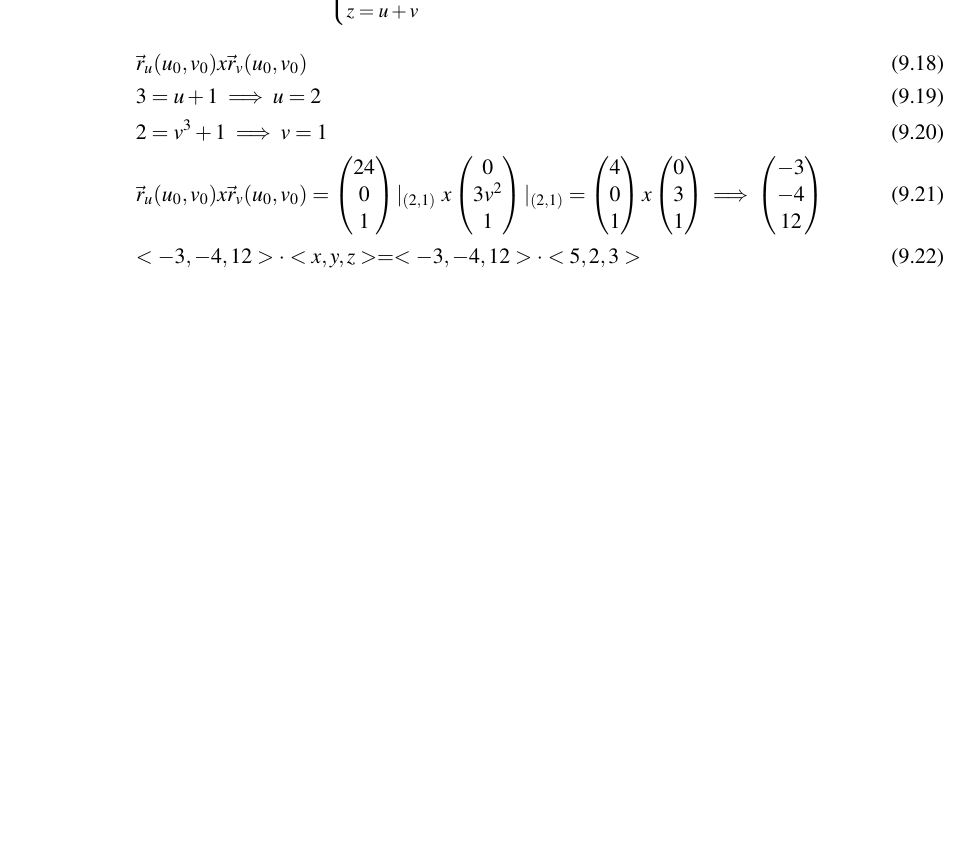
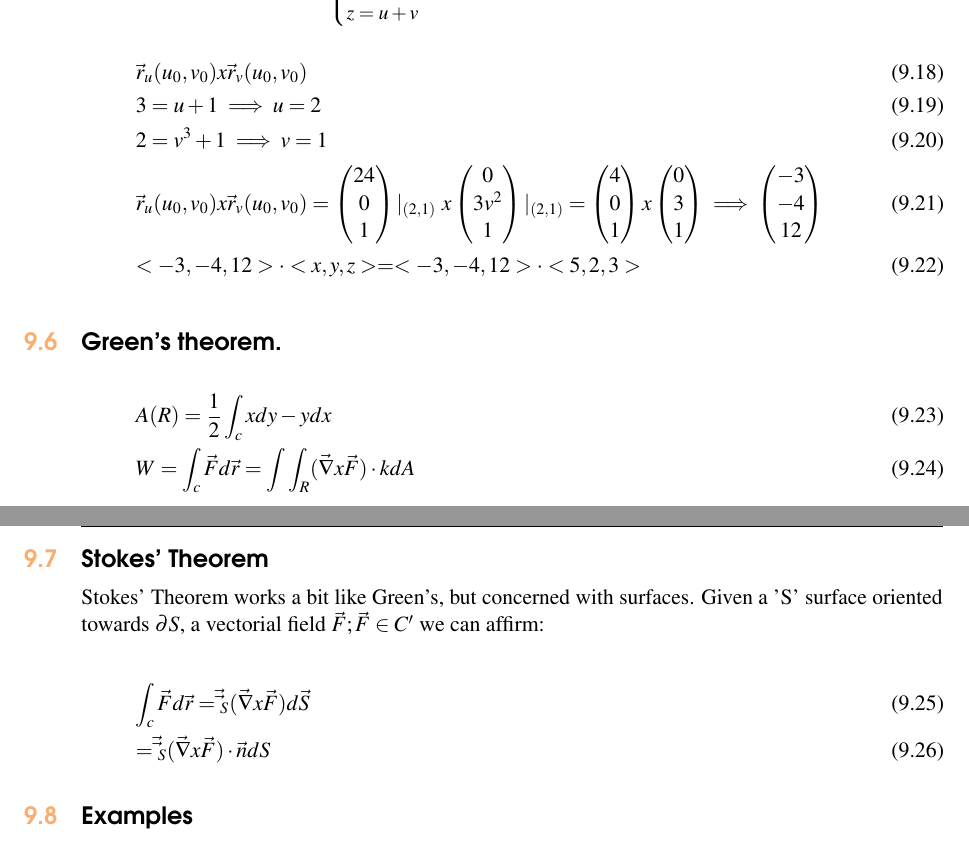
Before and after one commit to XaurDesu/vectorial_calculus, a LaTeX book (notes/main.tex): part of page 73 of 75 before the commit and two parts of pages 73 and 74 of 75 after it, the two joined at a grey line, cut so that both start at the same text, the shorter picture padded with empty space. Compiled offline with pdfLaTeX.

Commit message:
add green/strokes

```diff
--- a/notes/main.tex
+++ b/notes/main.tex
@@ -2955,6 +2955,28 @@ z = u+v
     <-3,-4,12> \cdot <x,y,z> = <-3,-4,12> \cdot <5,2,3>
 \end{gather}
 
+\section{Green's theorem.}
+
+\begin{gather}
+    A(R) = \frac{1}{2} \int_c x dy - y dx\\
+    W = \int_c \vec{F} d\vec{r} = \int \int_R (\vec{\nabla} x \vec{F}) \cdot k dA
+\end{gather}
+
+\section{Stokes' Theorem}
+
+Stokes' Theorem works a bit like Green's, but concerned with surfaces.
+Given a 'S' surface oriented towards $\partial S$, a vectorial field $\vec{F} ; \vec{F} \in C'$ we can affirm:
+
+\begin{gather}
+    \int_c \vec{F} d\vec{r} = {\vec\vec}_S (\vec{\nabla} x \vec{F}) d\vec{S}\\
+    = {\vec\vec}_S (\vec{\nabla} x \vec{F}) \cdot \vec{n} dS
+\end{gather}
+
+\section{Examples}
+
+
+
+
 %----------------------------------------------------------------------------------------
 %	References
 %----------------------------------------------------------------------------------------
```
Also changed, not shown: notes/main.pdf, 1 other file.
